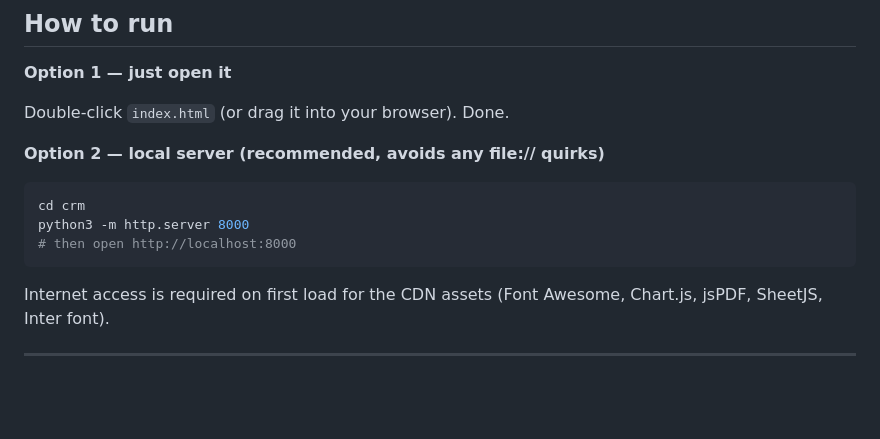
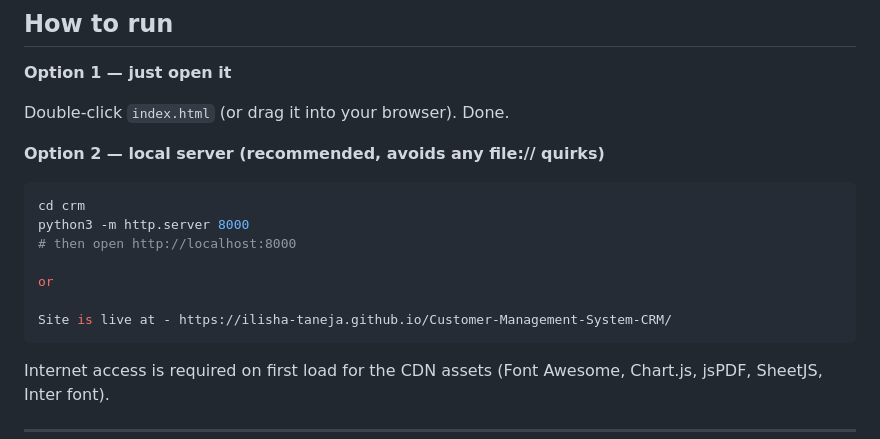
Before and after one commit to ilisha-taneja/Customer-Management-System-CRM, a Markdown page: README.md, the part around the change. Rendered like a GitHub page; blank space fills up the shorter version.

````diff
--- a/README.md
+++ b/README.md
@@ -18,6 +18,10 @@ Double-click `index.html` (or drag it into your browser). Done.
 cd crm
 python3 -m http.server 8000
 # then open http://localhost:8000
+
+or
+
+Site is live at - https://ilisha-taneja.github.io/Customer-Management-System-CRM/
 ```
 
 Internet access is required on first load for the CDN assets (Font Awesome, Chart.js, jsPDF, SheetJS, Inter font).
````
